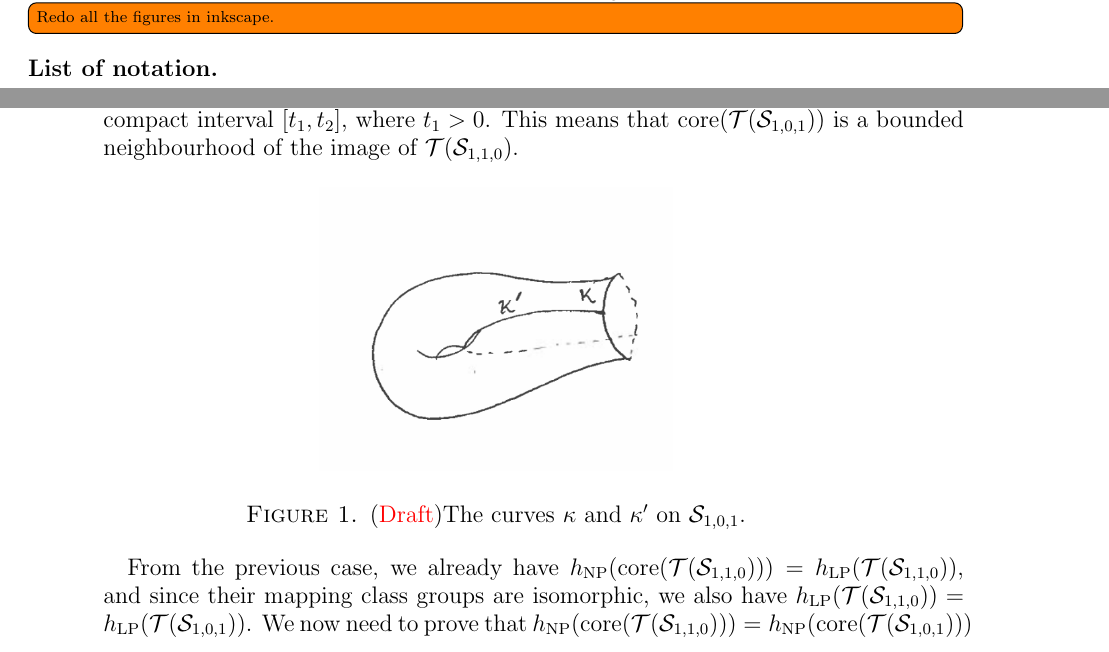
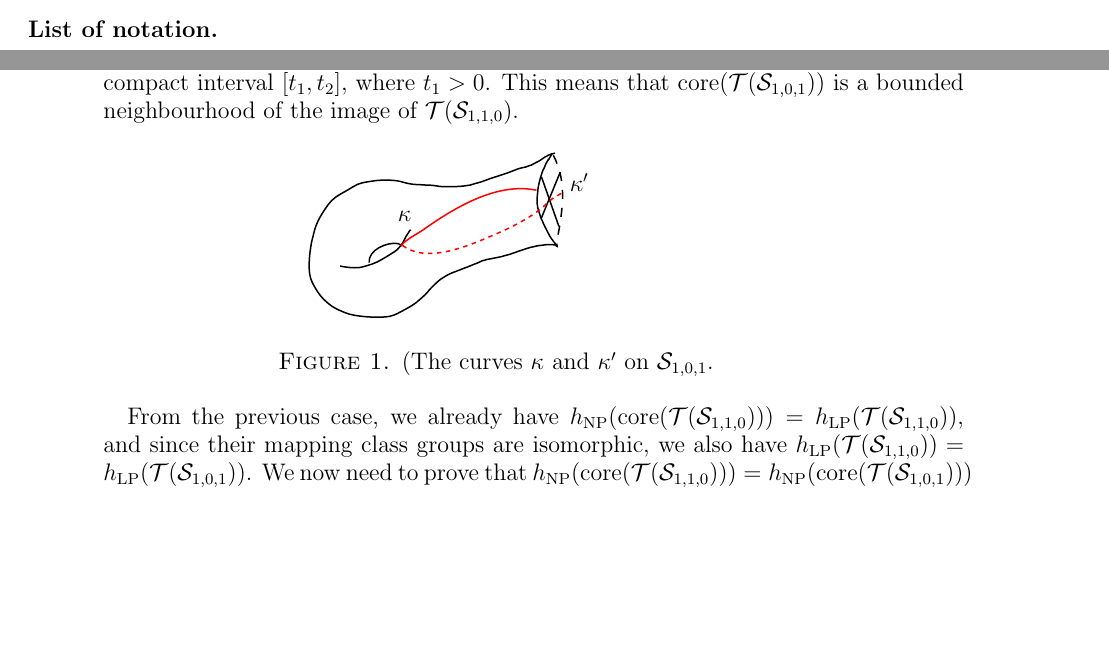
Before and after one commit to sayantangkhan/geodesics-in-thin-part, a LaTeX paper (main.tex, which reads entropy-equality.tex, preliminaries.tex): two parts of pages 10 and 25 of 51 before the commit and two parts of pages 10 and 25 of 53 after it, joined at a grey line, cut at the place of the change, the shorter picture padded with empty space. Compiled offline with pdfLaTeX.

Commit message:
Turned the figures into inskscape figures

```diff
--- a/entropy-equality.tex
+++ b/entropy-equality.tex
@@ -138,8 +138,8 @@ The $4$ base cases we need to check are the $3$ non-orientable surfaces, and one
     This means that $\core(\teich(\os_{1,0,1}))$ is a bounded neighbourhood of the image of $\teich(\os_{1,1,0})$.
     \begin{figure}[h]
       \centering
-      \includegraphics[height=5cm]{images/s101-draft.png}
-      \caption{({\color{red} Draft})The curves $\kappa$ and $\kappa^{\prime}$ on $\os_{1,0,1}$.}
+      \incfig[1]{s_101}
+      \caption{(The curves $\kappa$ and $\kappa^{\prime}$ on $\os_{1,0,1}$.}
       \label{fig:base-case-2}
     \end{figure}
 
--- a/preliminaries.tex
+++ b/preliminaries.tex
@@ -211,7 +211,7 @@ This result, combined with the results of \textcite{10.1093/imrn/rny001}, \textc
 % \todo[inline]{Unify the notation for the various coarse notions of equality and inequalities}
 % \todo[inline]{Figure out which other places in the paper have undocumented notation, and document them here. Also sort this list.}
 
-\todo[inline]{Redo all the figures in inkscape.}
+% \todo[inline]{Redo all the figures in inkscape.}
 
 \subsection*{List of notation}
 \begin{itemize}
```
Also changed, not shown: linear-gap.tex (+3 -3 lines), references.bib (+1 -0 lines), images/s_101.pdf (added), images/s_101.pdf_tex (added), images/schematic.pdf (added), images/schematic.pdf_tex (added), images/subordering-examples.pdf (added), images/subordering-examples.pdf_tex (added).
